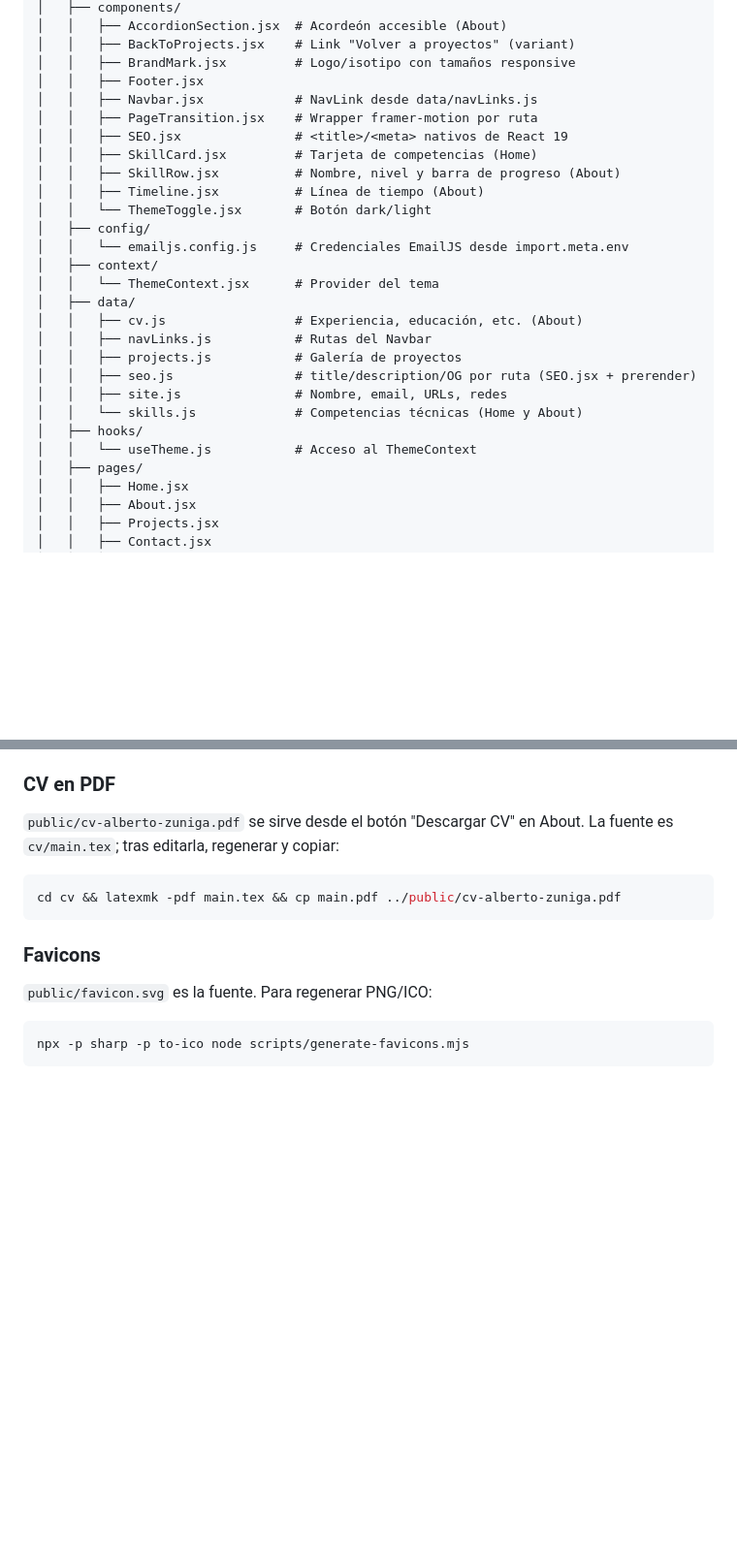
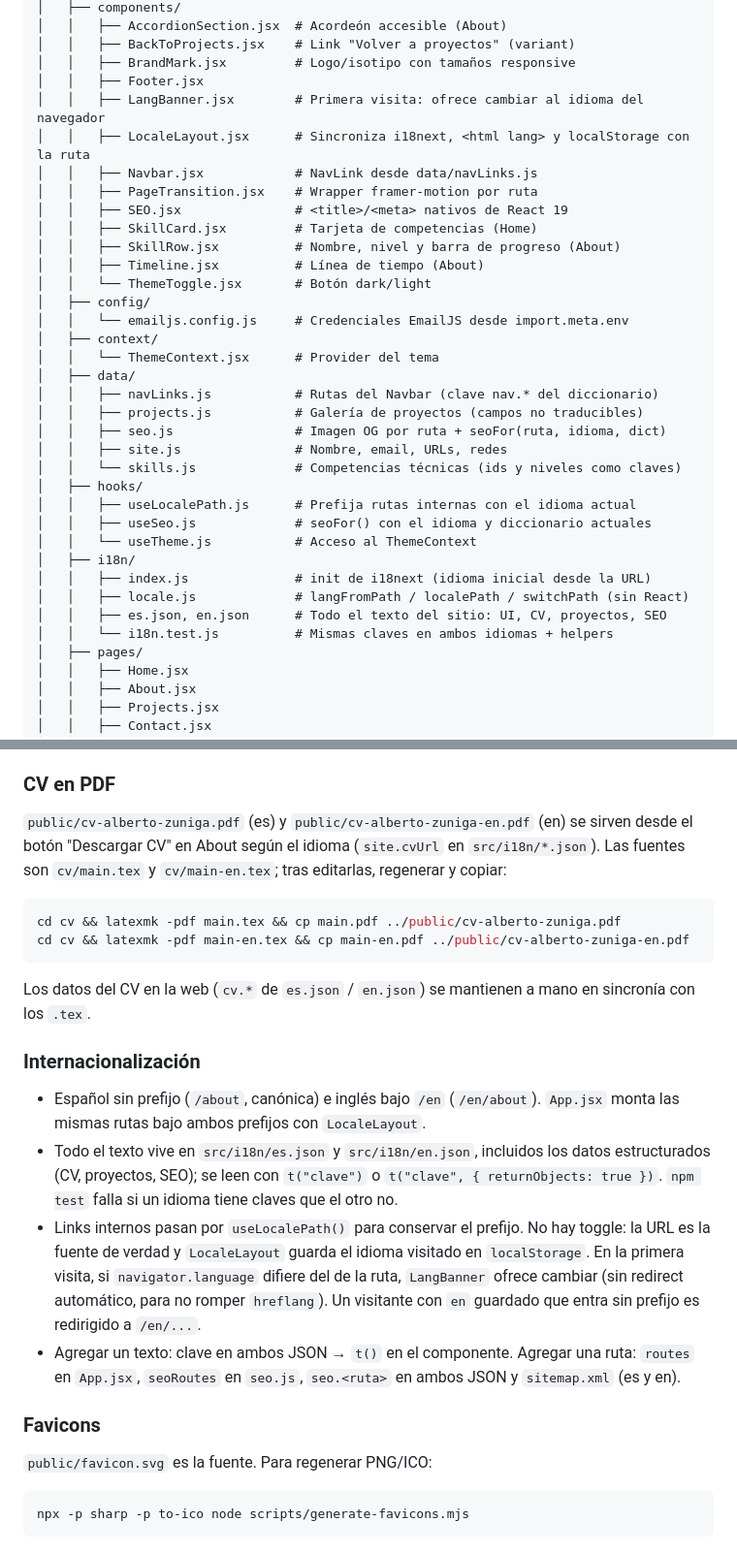
Before and after one commit to AlbertoZuiga/AlbertoZuiga.github.io, a Markdown page: README.md, 2 parts joined by grey strips. Shown at 97% size. GitHub-like rendering; blank space fills up the shorter version.

Commit message:
docs: i18n en README y TODO #7 completado
Co-Authored-By: Claude Fable 5.1 <noreply@anthropic.com>

````diff
--- a/README.md
+++ b/README.md
@@ -99,6 +101,8 @@ Sitio web personal y portafolio profesional desarrollado con React, Vite y Tailw
 │   │   ├── BackToProjects.jsx    # Link "Volver a proyectos" (variant)
 │   │   ├── BrandMark.jsx         # Logo/isotipo con tamaños responsive
 │   │   ├── Footer.jsx
+│   │   ├── LangBanner.jsx        # Primera visita: ofrece cambiar al idioma del navegador
+│   │   ├── LocaleLayout.jsx      # Sincroniza i18next, <html lang> y localStorage con la ruta
 │   │   ├── Navbar.jsx            # NavLink desde data/navLinks.js
 │   │   ├── PageTransition.jsx    # Wrapper framer-motion por ruta
 │   │   ├── SEO.jsx               # <title>/<meta> nativos de React 19
@@ -111,14 +115,20 @@ Sitio web personal y portafolio profesional desarrollado con React, Vite y Tailw
 │   ├── context/
 │   │   └── ThemeContext.jsx      # Provider del tema
 │   ├── data/
-│   │   ├── cv.js                 # Experiencia, educación, etc. (About)
-│   │   ├── navLinks.js           # Rutas del Navbar
-│   │   ├── projects.js           # Galería de proyectos
-│   │   ├── seo.js                # title/description/OG por ruta (SEO.jsx + prerender)
+│   │   ├── navLinks.js           # Rutas del Navbar (clave nav.* del diccionario)
+│   │   ├── projects.js           # Galería de proyectos (campos no traducibles)
+│   │   ├── seo.js                # Imagen OG por ruta + seoFor(ruta, idioma, dict)
 │   │   ├── site.js               # Nombre, email, URLs, redes
-│   │   └── skills.js             # Competencias técnicas (Home y About)
+│   │   └── skills.js             # Competencias técnicas (ids y niveles como claves)
 │   ├── hooks/
+│   │   ├── useLocalePath.js      # Prefija rutas internas con el idioma actual
+│   │   ├── useSeo.js             # seoFor() con el idioma y diccionario actuales
 │   │   └── useTheme.js           # Acceso al ThemeContext
+│   ├── i18n/
+│   │   ├── index.js              # init de i18next (idioma inicial desde la URL)
+│   │   ├── locale.js             # langFromPath / localePath / switchPath (sin React)
+│   │   ├── es.json, en.json      # Todo el texto del sitio: UI, CV, proyectos, SEO
+│   │   └── i18n.test.js          # Mismas claves en ambos idiomas + helpers
 │   ├── pages/
 │   │   ├── Home.jsx
 │   │   ├── About.jsx
@@ -227,11 +237,21 @@ En producción se inyectan como **secrets** del repositorio con los mismos nombr
 
 ### CV en PDF
 
-`public/cv-alberto-zuniga.pdf` se sirve desde el botón "Descargar CV" en About. La fuente es `cv/main.tex`; tras editarla, regenerar y copiar:
+`public/cv-alberto-zuniga.pdf` (es) y `public/cv-alberto-zuniga-en.pdf` (en) se sirven desde el botón "Descargar CV" en About según el idioma (`site.cvUrl` en `src/i18n/*.json`). Las fuentes son `cv/main.tex` y `cv/main-en.tex`; tras editarlas, regenerar y copiar:
 
 ```bash
 cd cv && latexmk -pdf main.tex && cp main.pdf ../public/cv-alberto-zuniga.pdf
+cd cv && latexmk -pdf main-en.tex && cp main-en.pdf ../public/cv-alberto-zuniga-en.pdf
 ```
+
+Los datos del CV en la web (`cv.*` de `es.json` / `en.json`) se mantienen a mano en sincronía con los `.tex`.
+
+### Internacionalización
+
+- Español sin prefijo (`/about`, canónica) e inglés bajo `/en` (`/en/about`). `App.jsx` monta las mismas rutas bajo ambos prefijos con `LocaleLayout`.
+- Todo el texto vive en `src/i18n/es.json` y `src/i18n/en.json`, incluidos los datos estructurados (CV, proyectos, SEO); se leen con `t("clave")` o `t("clave", { returnObjects: true })`. `npm test` falla si un idioma tiene claves que el otro no.
+- Links internos pasan por `useLocalePath()` para conservar el prefijo. No hay toggle: la URL es la fuente de verdad y `LocaleLayout` guarda el idioma visitado en `localStorage`. En la primera visita, si `navigator.language` difiere del de la ruta, `LangBanner` ofrece cambiar (sin redirect automático, para no romper `hreflang`). Un visitante con `en` guardado que entra sin prefijo es redirigido a `/en/...`.
+- Agregar un texto: clave en ambos JSON → `t()` en el componente. Agregar una ruta: `routes` en `App.jsx`, `seoRoutes` en `seo.js`, `seo.<ruta>` en ambos JSON y `sitemap.xml` (es y en).
 
 ### Favicons
 
````
Also changed, not shown: other parts of README.md (+3 -1 lines), TODO.md (+18 -9 lines).
